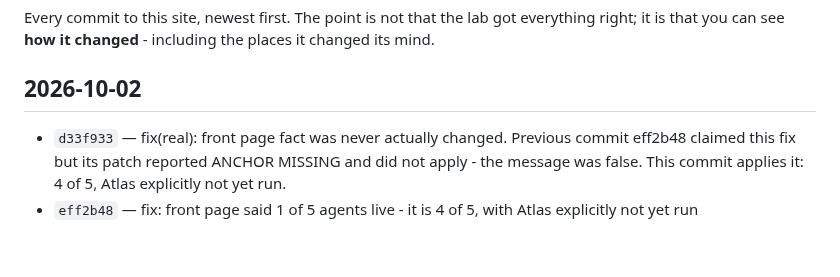
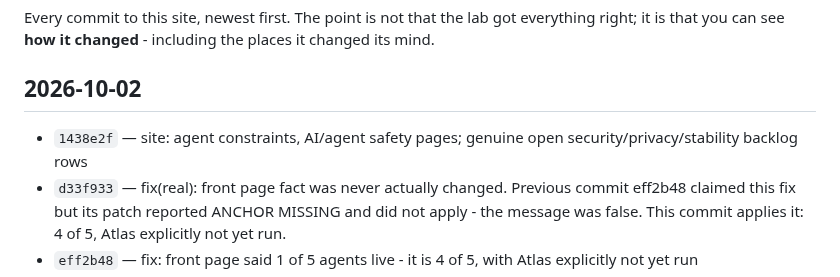
Before and after one commit to steveromine/lab-handbook, a Markdown page: site/content/time-machine.md, the part around one of its changes. Rendered like a GitHub page; blank space fills up the shorter version.

```diff
--- a/site/content/time-machine.md
+++ b/site/content/time-machine.md
@@ -11,6 +11,7 @@ that you can see **how it changed** - including the places it changed its mind.
 
 ## 2026-10-02
 
+- `1438e2f` — site: agent constraints, AI/agent safety pages; genuine open security/privacy/stability backlog rows
 - `d33f933` — fix(real): front page fact was never actually changed. Previous commit eff2b48 claimed this fix but its patch reported ANCHOR MISSING and did not apply - the message was false. This commit applies it: 4 of 5, Atlas explicitly not yet run.
 - `eff2b48` — fix: front page said 1 of 5 agents live - it is 4 of 5, with Atlas explicitly not yet run
 - `0d65753` — fix: form partials were wrapped in <p> (invalid nesting) + nesting gate
```
Also changed, not shown: other parts of site/content/time-machine.md (+1 -1 lines), site/content/agents.md (+6 -6 lines).
